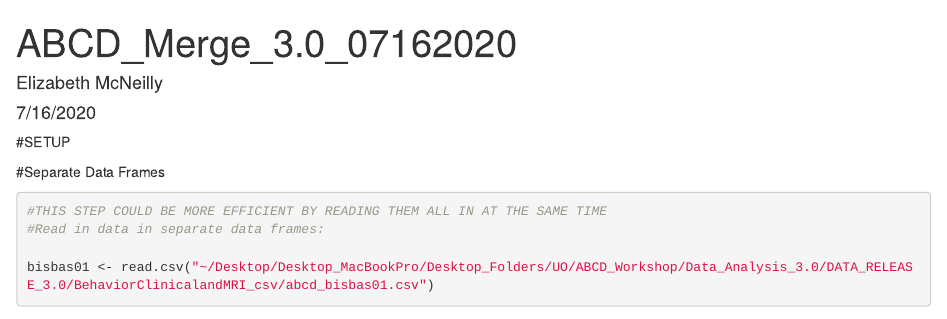
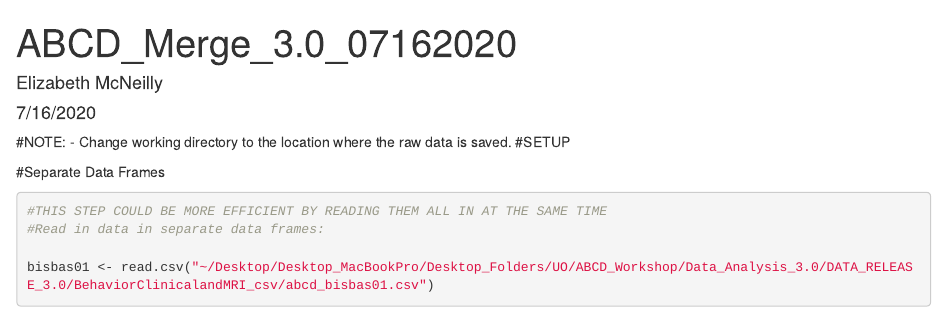
Before and after one commit to luciamawe/rewardprocesses_internalizing_puberty_exploratory, an R Markdown document (code/ABCD_Merge_3.0_07162020.Rmd): the page in a window 1100 px wide, from its top. Rendered offline with R 4.5, knitr and Pandoc, with nearby package versions; some code elsewhere in the file could not run offline.

Commit message:
EM added note

````diff
--- a/code/ABCD_Merge_3.0_07162020.Rmd
+++ b/code/ABCD_Merge_3.0_07162020.Rmd
@@ -5,7 +5,8 @@ date: "7/16/2020"
 output: html_document
 ---
 
-
+#NOTE:
+- Change working directory to the location where the raw data is saved.
 #SETUP
 ```{r setup, include=FALSE}
 knitr::opts_chunk$set(echo = TRUE)
````
